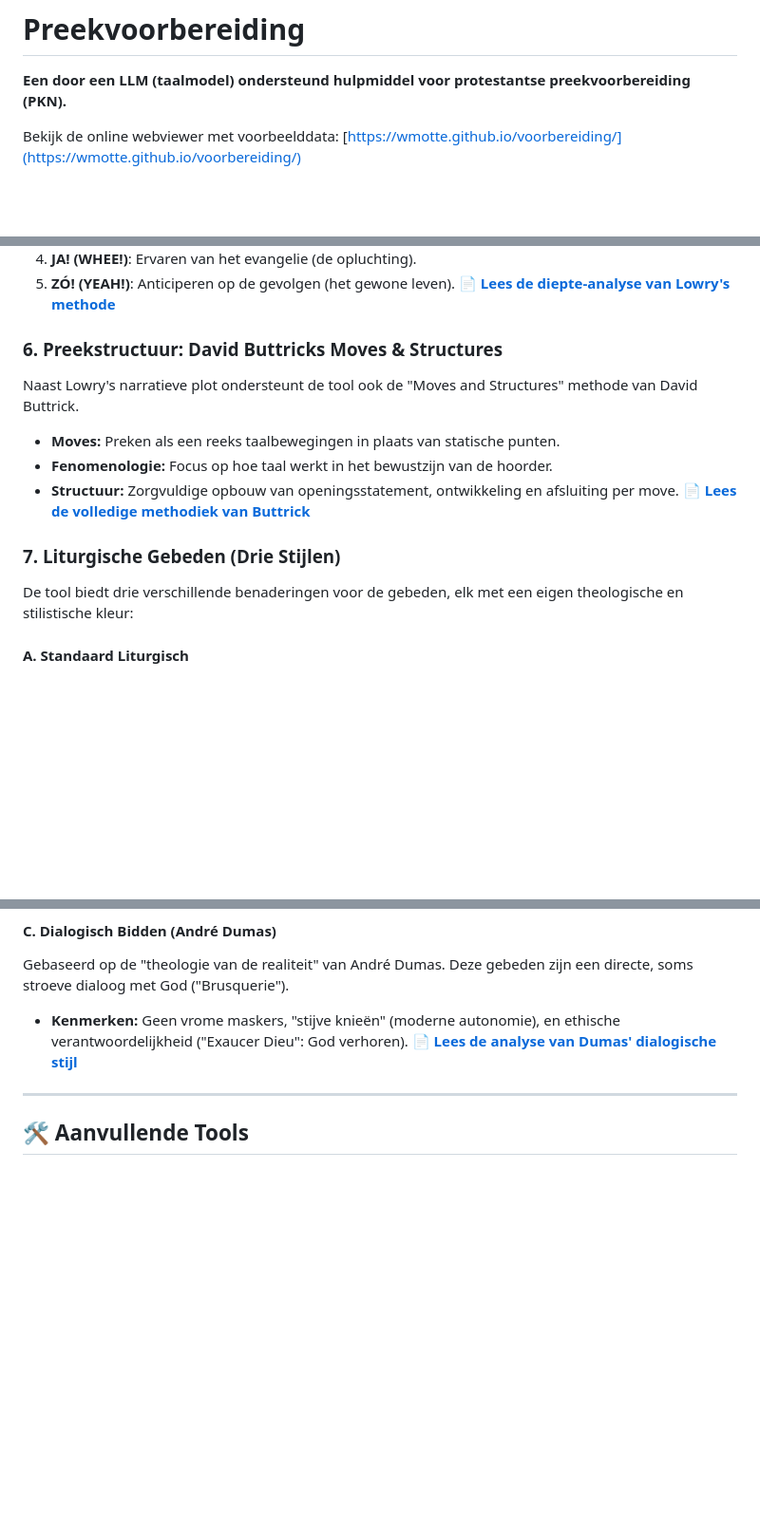
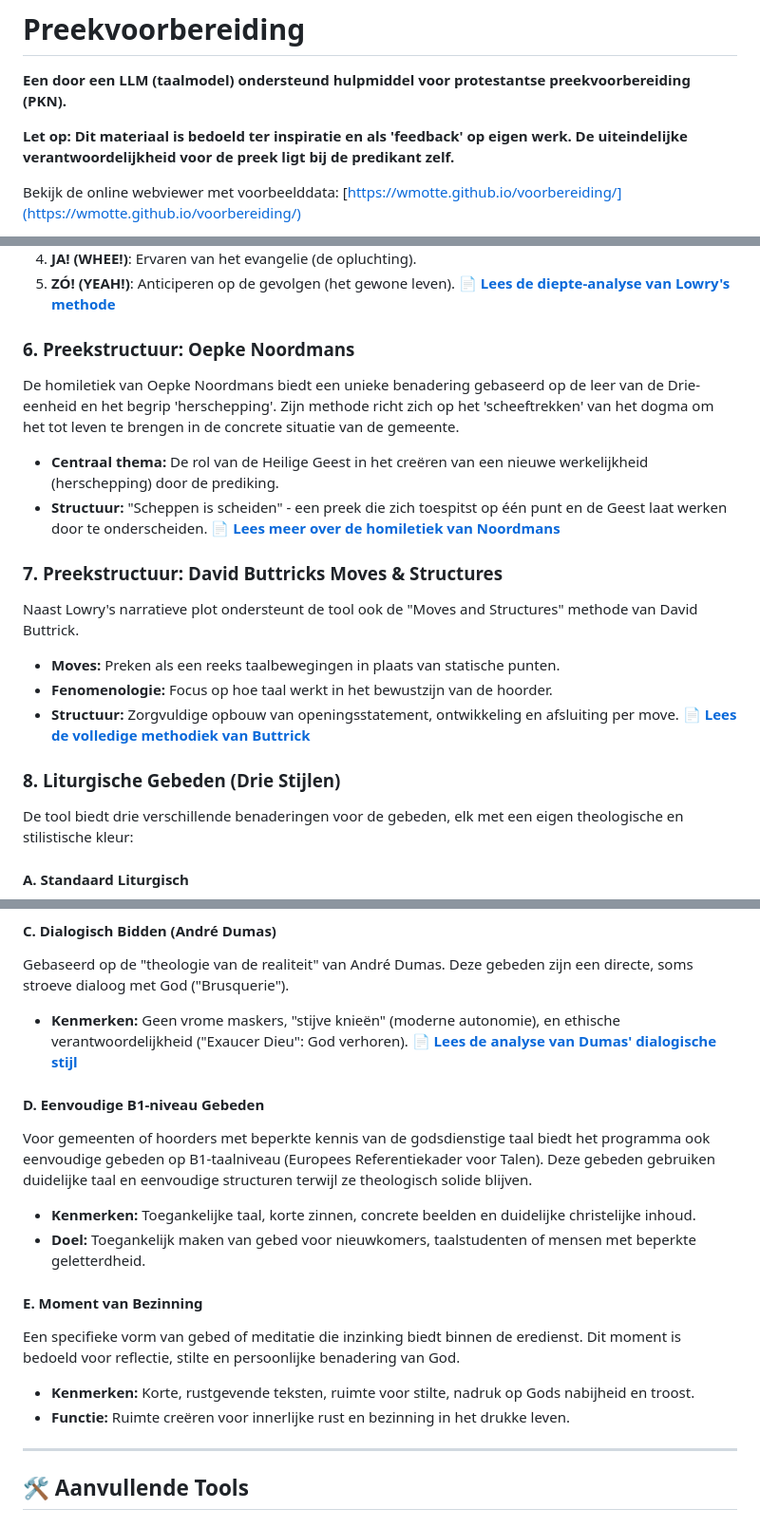
Before and after one commit to wmotte/voorbereiding, a Markdown page: README.md, 3 parts joined by grey strips. Shown: that part at 95% size. GitHub-like rendering; blank space fills up the shorter version.

Commit message:
readme.txt

```diff
--- a/README.md
+++ b/README.md
@@ -3,6 +3,8 @@
 # Preekvoorbereiding
 
 **Een door een LLM (taalmodel) ondersteund hulpmiddel voor protestantse preekvoorbereiding (PKN).**
+
+**Let op: Dit materiaal is bedoeld ter inspiratie en als 'feedback' op eigen werk. De uiteindelijke verantwoordelijkheid voor de preek ligt bij de predikant zelf.**
 
 Bekijk de online webviewer met voorbeelddata: [https://wmotte.github.io/voorbereiding/](https://wmotte.github.io/voorbereiding/)
 
@@ -136,14 +138,20 @@ De preek wordt vormgegeven als een narratieve reis (creatie/ontwikkeling in plaa
 5.  **ZÓ! (YEAH!)**: Anticiperen op de gevolgen (het gewone leven).
 📄 **[Lees de diepte-analyse van Lowry's methode](misc/Lowrys_Homiletical_Plot.md)**
 
-### 6. Preekstructuur: David Buttricks Moves & Structures
+### 6. Preekstructuur: Oepke Noordmans
+De homiletiek van Oepke Noordmans biedt een unieke benadering gebaseerd op de leer van de Drie-eenheid en het begrip 'herschepping'. Zijn methode richt zich op het 'scheeftrekken' van het dogma om het tot leven te brengen in de concrete situatie van de gemeente.
+*   **Centraal thema:** De rol van de Heilige Geest in het creëren van een nieuwe werkelijkheid (herschepping) door de prediking.
+*   **Structuur:** "Scheppen is scheiden" - een preek die zich toespitst op één punt en de Geest laat werken door te onderscheiden.
+📄 **[Lees meer over de homiletiek van Noordmans](misc/Noordmans_Homiletiek.md)**
+
+### 7. Preekstructuur: David Buttricks Moves & Structures
 Naast Lowry's narratieve plot ondersteunt de tool ook de "Moves and Structures" methode van David Buttrick.
 *   **Moves:** Preken als een reeks taalbewegingen in plaats van statische punten.
 *   **Fenomenologie:** Focus op hoe taal werkt in het bewustzijn van de hoorder.
 *   **Structuur:** Zorgvuldige opbouw van openingsstatement, ontwikkeling en afsluiting per move.
 📄 **[Lees de volledige methodiek van Buttrick](misc/Buttricks_Moves_and_Structures.md)**
 
-### 7. Liturgische Gebeden (Drie Stijlen)
+### 8. Liturgische Gebeden (Drie Stijlen)
 De tool biedt drie verschillende benaderingen voor de gebeden, elk met een eigen theologische en stilistische kleur:
 
 #### A. Standaard Liturgisch
@@ -159,6 +167,16 @@ Gebaseerd op de theologie van *The Prophetic Imagination*. Deze gebeden doorbrek
 Gebaseerd op de "theologie van de realiteit" van André Dumas. Deze gebeden zijn een directe, soms stroeve dialoog met God ("Brusquerie").
 *   **Kenmerken:** Geen vrome maskers, "stijve knieën" (moderne autonomie), en ethische verantwoordelijkheid ("Exaucer Dieu": God verhoren).
 📄 **[Lees de analyse van Dumas' dialogische stijl](misc/Andre_Dumas_Dialogisch_Bidden.md)**
+
+#### D. Eenvoudige B1-niveau Gebeden
+Voor gemeenten of hoorders met beperkte kennis van de godsdienstige taal biedt het programma ook eenvoudige gebeden op B1-taalniveau (Europees Referentiekader voor Talen). Deze gebeden gebruiken duidelijke taal en eenvoudige structuren terwijl ze theologisch solide blijven.
+*   **Kenmerken:** Toegankelijke taal, korte zinnen, concrete beelden en duidelijke christelijke inhoud.
+*   **Doel:** Toegankelijk maken van gebed voor nieuwkomers, taalstudenten of mensen met beperkte geletterdheid.
+
+#### E. Moment van Bezinning
+Een specifieke vorm van gebed of meditatie die inzinking biedt binnen de eredienst. Dit moment is bedoeld voor reflectie, stilte en persoonlijke benadering van God.
+*   **Kenmerken:** Korte, rustgevende teksten, ruimte voor stilte, nadruk op Gods nabijheid en troost.
+*   **Functie:** Ruimte creëren voor innerlijke rust en bezinning in het drukke leven.
 
 ---
 
```
